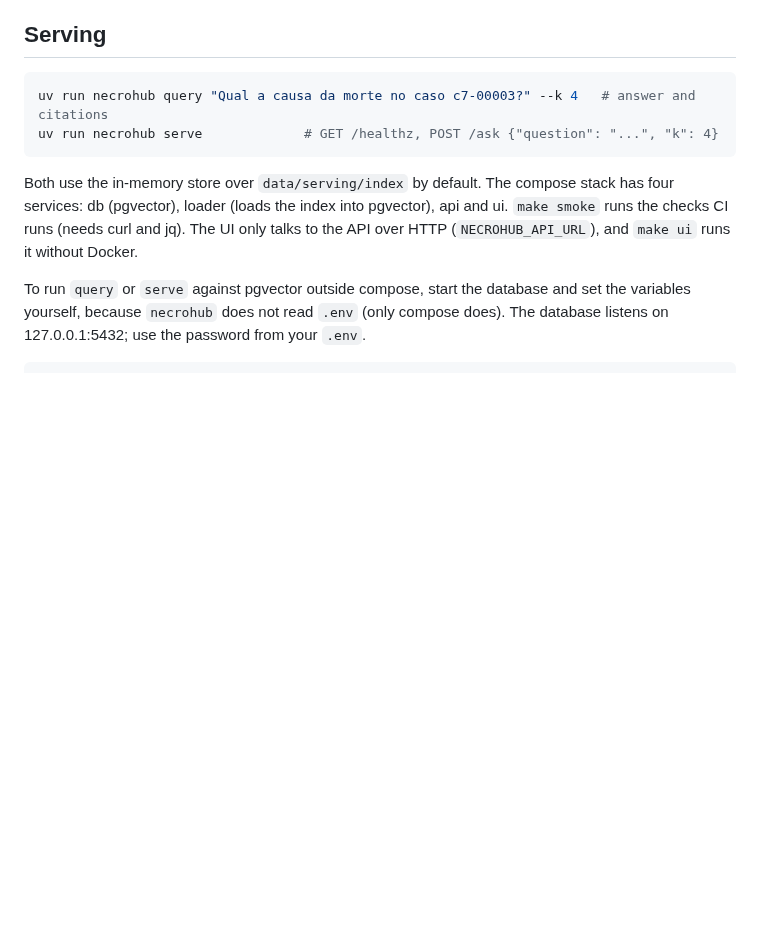
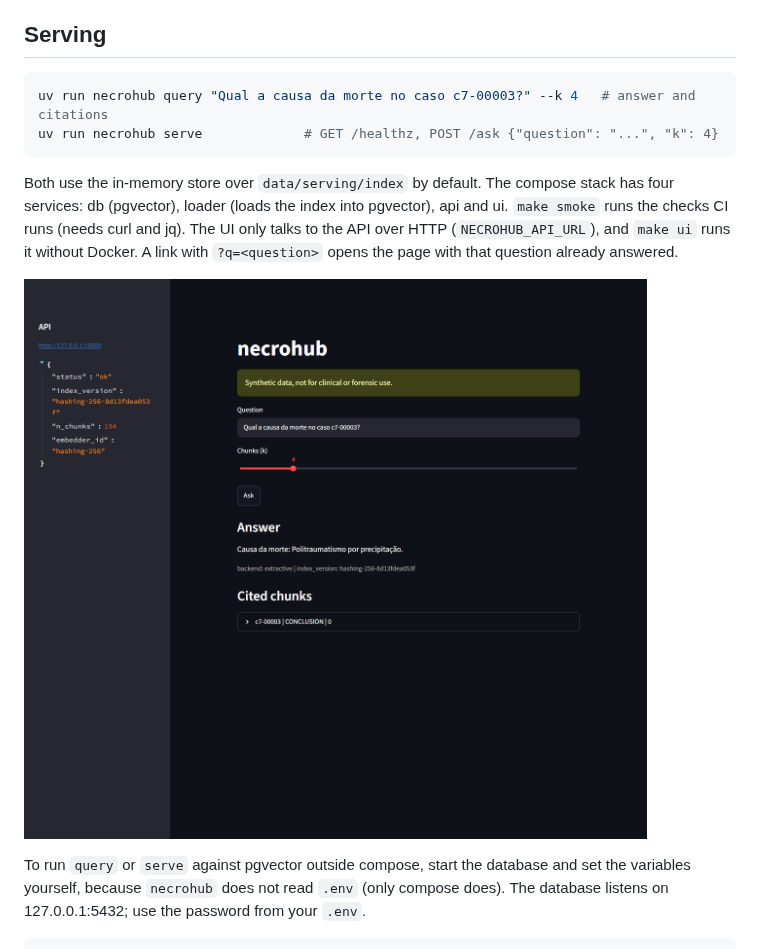
Before and after one commit to emanuel-luis/necrohub, a Markdown page: README.md, the part around the change. GitHub-like rendering; pictures changed too: docs/assets/ui.png (added); blank space fills up the shorter version.

Commit message:
docs(readme): UI screenshot and the ?q= link

````diff
--- a/README.md
+++ b/README.md
@@ -141,7 +141,9 @@ uv run necrohub query "Qual a causa da morte no caso c7-00003?" --k 4   # answer
 uv run necrohub serve             # GET /healthz, POST /ask {"question": "...", "k": 4}
 ```
 
-Both use the in-memory store over `data/serving/index` by default. The compose stack has four services: db (pgvector), loader (loads the index into pgvector), api and ui. `make smoke` runs the checks CI runs (needs curl and jq). The UI only talks to the API over HTTP (`NECROHUB_API_URL`), and `make ui` runs it without Docker.
+Both use the in-memory store over `data/serving/index` by default. The compose stack has four services: db (pgvector), loader (loads the index into pgvector), api and ui. `make smoke` runs the checks CI runs (needs curl and jq). The UI only talks to the API over HTTP (`NECROHUB_API_URL`), and `make ui` runs it without Docker. A link with `?q=<question>` opens the page with that question already answered.
+
+![The UI answering "Qual a causa da morte no caso c7-00003?" from the demo index, with the cited CONCLUSION chunk and the API health in the sidebar](docs/assets/ui.png)
 
 To run `query` or `serve` against pgvector outside compose, start the database and set the variables yourself, because `necrohub` does not read `.env` (only compose does). The database listens on 127.0.0.1:5432; use the password from your `.env`.
 
````
Also changed, not shown: CHANGELOG.md (+1 -1 lines).
